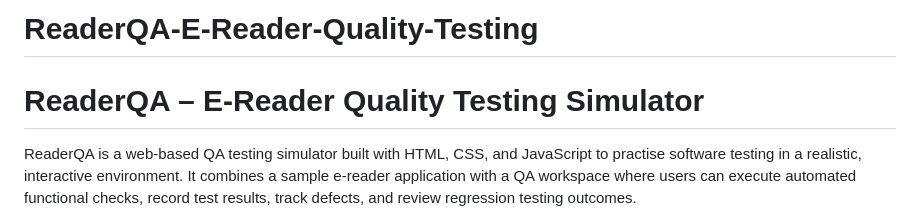
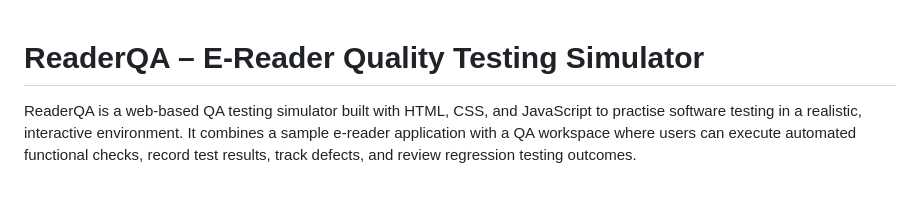
Before and after one commit to khalifa380/ReaderQA-E-Reader-Quality-Testing, a Markdown page: README.md, the part around the change. Drawn GitHub-style; blank space fills up the shorter version.

Commit message:
Remove project title from README

```diff
--- a/README.md
+++ b/README.md
@@ -1,4 +1,4 @@
-# ReaderQA-E-Reader-Quality-Testing
+
 # ReaderQA – E-Reader Quality Testing Simulator
 
 ReaderQA is a web-based QA testing simulator built with HTML, CSS, and JavaScript to practise software testing in a realistic, interactive environment. It combines a sample e-reader application with a QA workspace where users can execute automated functional checks, record test results, track defects, and review regression testing outcomes.
```
